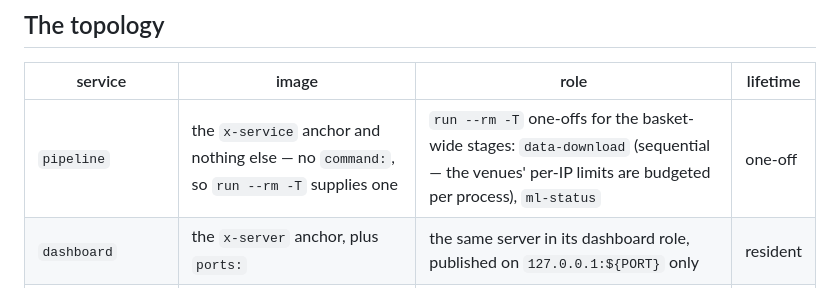
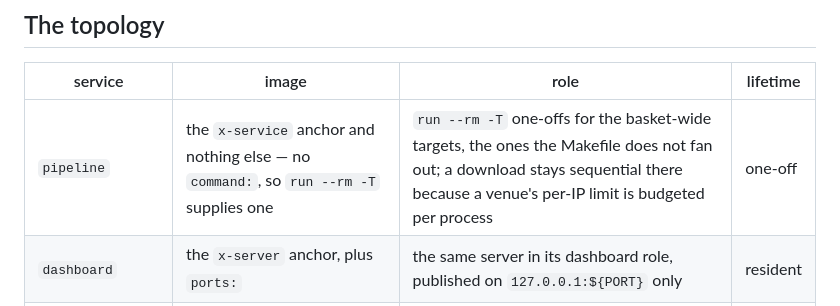
Before and after one commit to flak92/LIORA-MLOps-Portfolio, a Markdown page: module_skills/skill_asset_containers.md, the part around the change. GitHub-like rendering.

Commit message:
Let the Makefile say which targets are basket-wide
The pipeline row carried a copy of the stage list and the copy was already
short: data-download and ml-status were named, data-status was not, though it
runs in the same one-off and the paragraph below the table says so. A family of
stages has one definition, and it is the Makefile's fan-out — the row now points
at it instead of keeping a second list to fall behind.

Closes #20
Co-Authored-By: Claude Opus 5 (1M context) <noreply@anthropic.com>

```diff
--- a/module_skills/skill_asset_containers.md
+++ b/module_skills/skill_asset_containers.md
@@ -27,7 +27,7 @@ Stated, not mitigated. The panel's own contract is
 
 | service | image | role | lifetime |
 |---|---|---|---|
-| `pipeline` | the `x-service` anchor and nothing else — no `command:`, so `run --rm -T` supplies one | `run --rm -T` one-offs for the basket-wide stages: `data-download` (sequential — the venues' per-IP limits are budgeted per process), `ml-status` | one-off |
+| `pipeline` | the `x-service` anchor and nothing else — no `command:`, so `run --rm -T` supplies one | `run --rm -T` one-offs for the basket-wide targets, the ones the Makefile does not fan out; a download stays sequential there because a venue's per-IP limit is budgeted per process | one-off |
 | `dashboard` | the `x-server` anchor, plus `ports:` | the same server in its dashboard role, published on `127.0.0.1:${PORT}` only | resident |
 | `asset-<ticker>` × one per ticker of `TICKERS` | the `x-server` anchor, plus `environment: {ASSET: <TICKER>, OMP_NUM_THREADS: 1}` | the same server in its asset role | resident |
 | `portraefik` | the `x-service` anchor, plus its own `command:`, `group_add:` and the two mounts | the DevOps panel's server: the one container that holds the docker socket | resident |
```
